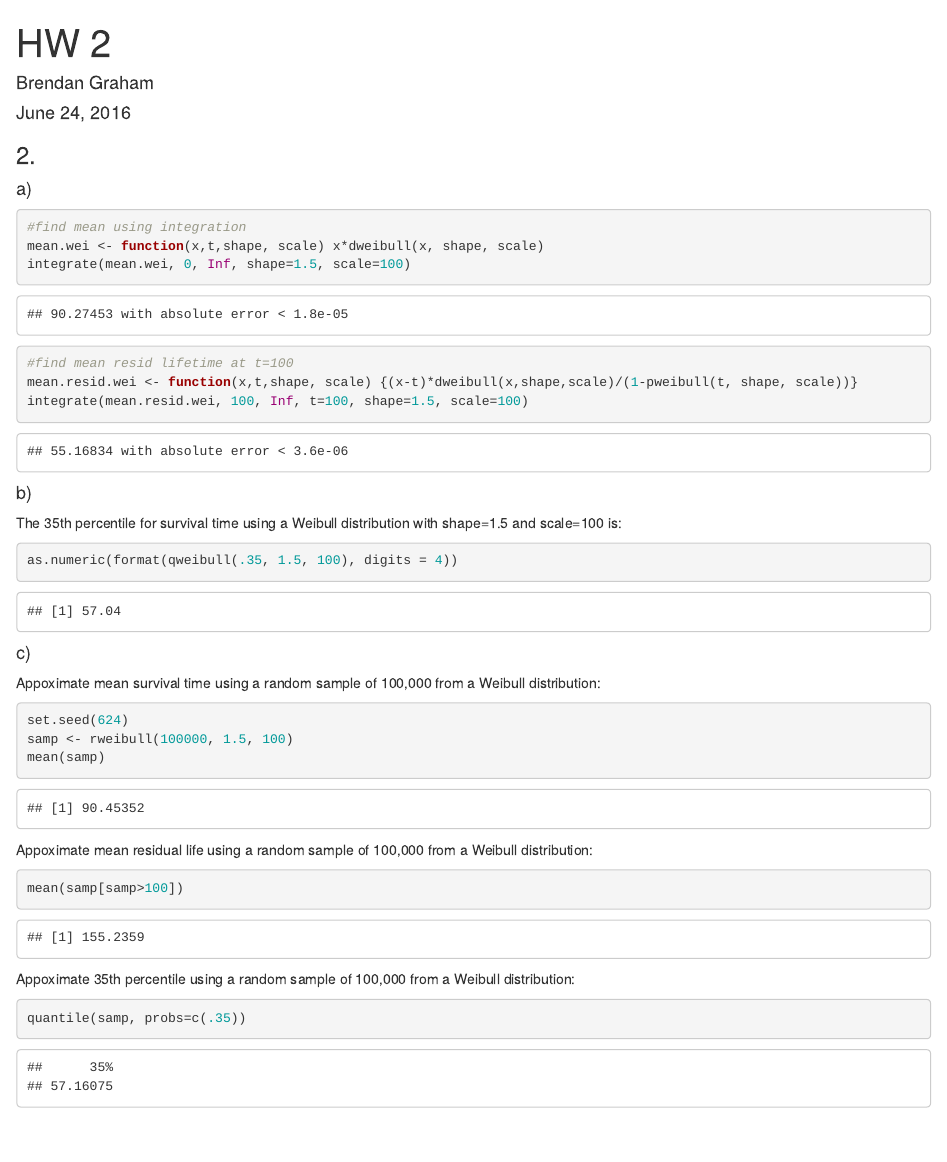
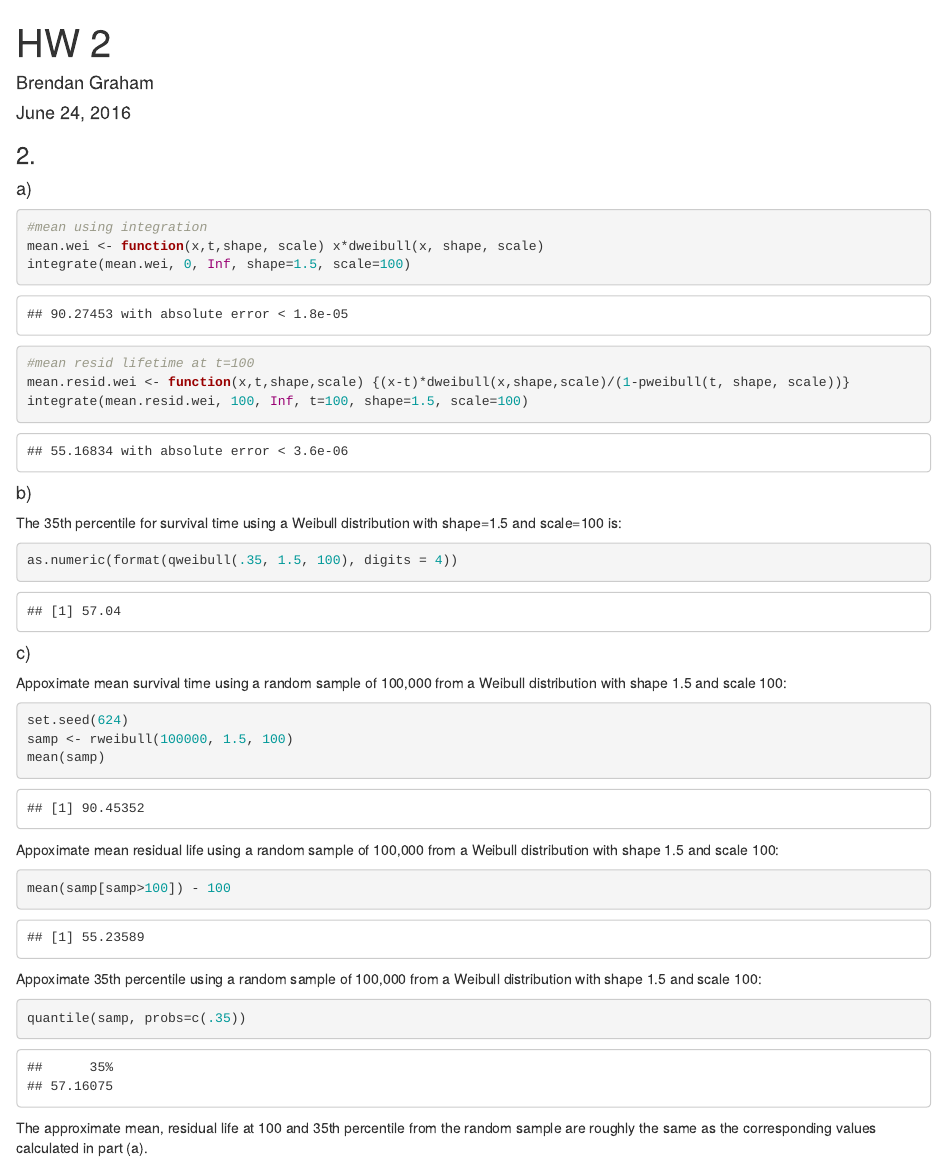
Before and after one commit to brndngrhm/survival_analysis, an R Markdown document (hw/HW2.Rmd): the page in a window 1100 px wide, from its top. Rendered offline with R 4.5, knitr and Pandoc, with nearby package versions; drawn as R Markdown's standard HTML page in place of the format the file asks for.

Commit message:
finish hw2

````diff
--- a/hw/HW2.Rmd
+++ b/hw/HW2.Rmd
@@ -2,7 +2,7 @@
 title: "HW 2"
 author: "Brendan Graham"
 date: "June 24, 2016"
-output: html_document
+output: word_document
 ---
 
 ```{r setup, include=FALSE}
@@ -19,12 +19,12 @@ library(survMisc)
 ### 2.
 #### a)
 ```{r, echo=T}
-#find mean using integration
+#mean using integration
 mean.wei <- function(x,t,shape, scale) x*dweibull(x, shape, scale)
 integrate(mean.wei, 0, Inf, shape=1.5, scale=100)
 
-#find mean resid lifetime at t=100
-mean.resid.wei <- function(x,t,shape, scale) {(x-t)*dweibull(x,shape,scale)/(1-pweibull(t, shape, scale))}
+#mean resid lifetime at t=100
+mean.resid.wei <- function(x,t,shape,scale) {(x-t)*dweibull(x,shape,scale)/(1-pweibull(t, shape, scale))}
 integrate(mean.resid.wei, 100, Inf, t=100, shape=1.5, scale=100)
 ```
 
@@ -35,19 +35,21 @@ as.numeric(format(qweibull(.35, 1.5, 100), digits = 4))
 ```
 
 #### c)
-Appoximate mean survival time using a random sample of 100,000 from a Weibull distribution:
+Appoximate mean survival time using a random sample of 100,000 from a Weibull distribution with shape 1.5 and scale 100:
 ```{r, echo=T}
 set.seed(624)
 samp <- rweibull(100000, 1.5, 100)
 mean(samp)
 ```
 
-Appoximate mean residual life using a random sample of 100,000 from a Weibull distribution:
+Appoximate mean residual life using a random sample of 100,000 from a Weibull distribution with shape 1.5 and scale 100:
 ```{r, echo=T}
-mean(samp[samp>100])
+mean(samp[samp>100]) - 100
 ```
 
-Appoximate 35th percentile using a random sample of 100,000 from a Weibull distribution:
+Appoximate 35th percentile using a random sample of 100,000 from a Weibull distribution with shape 1.5 and scale 100:
 ```{r, echo=T}
 quantile(samp, probs=c(.35))
 ```
+
+The approximate mean, residual life at 100 and 35th percentile from the random sample are roughly the same as the corresponding values calculated in part (a).
````
